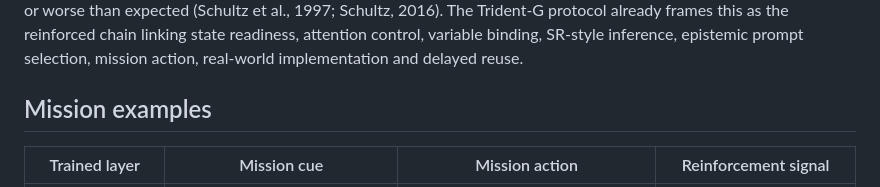
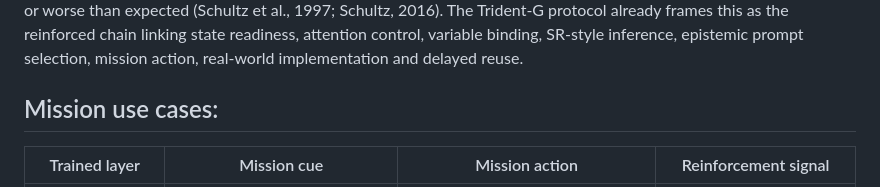
Before and after one commit to Mindware-Lab/Cognitive-Flow, a Markdown page: protocols/may2026/evidence-stack.md, the part around one of its changes. Rendered like a GitHub page.

```diff
--- a/protocols/may2026/evidence-stack.md
+++ b/protocols/may2026/evidence-stack.md
@@ -456,7 +470,7 @@ The mission outcome then becomes reinforcement for the vertical stack. Feedback
 
 This creates **vertical credit assignment**. The system can reinforce accurate cue detection, correct variable selection, useful prompt use, effective action, good outcome logging and later reuse. At a mechanistic level, this is compatible with reinforcement-learning accounts in which prediction-error signals help update policies when outcomes are better or worse than expected (Schultz et al., 1997; Schultz, 2016). The Trident-G protocol already frames this as the reinforced chain linking state readiness, attention control, variable binding, SR-style inference, epistemic prompt selection, mission action, real-world implementation and delayed reuse.
 
-## Mission examples
+## Mission use cases:
 
 | Trained layer             | Mission cue                                       | Mission action                                              | Reinforcement signal                    |
 | ------------------------- | ------------------------------------------------- | ----------------------------------------------------------- | --------------------------------------- |
```
Also changed, not shown: other parts of protocols/may2026/evidence-stack.md (+14 -0 lines).
